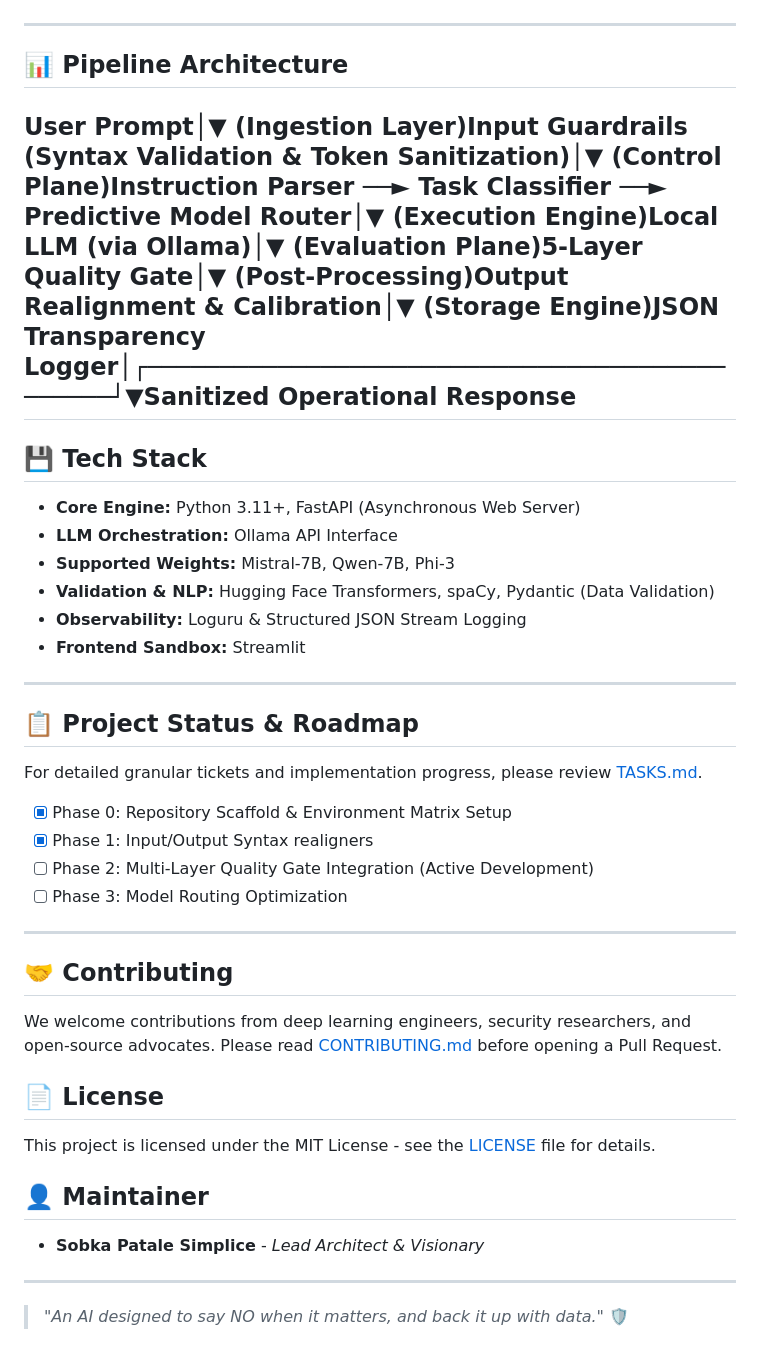
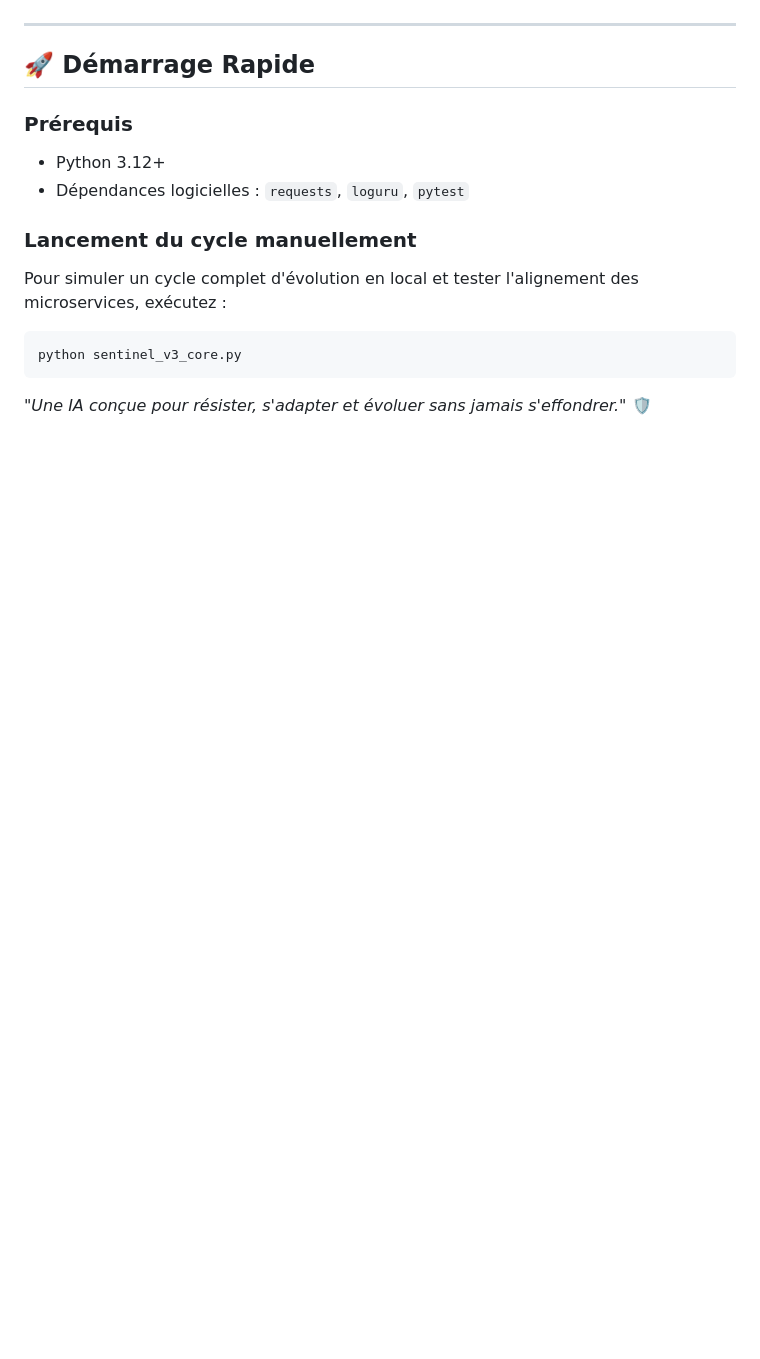
Before and after one commit to sobkasimplice05-arch/Sentinel, a Markdown page: README.md, the part around one of its changes. Drawn GitHub-style; blank space fills up the shorter version.

````diff
--- a/README.md
+++ b/README.md
@@ -65,39 +62,16 @@ streamlit run streamlit_app.py
 
 ---
 
-## 📊 Pipeline Architecture
-User Prompt│▼ (Ingestion Layer)Input Guardrails (Syntax Validation & Token Sanitization)│▼ (Control Plane)Instruction Parser ──► Task Classifier ──► Predictive Model Router│▼ (Execution Engine)Local LLM (via Ollama)│▼ (Evaluation Plane)5-Layer Quality Gate│▼ (Post-Processing)Output Realignment & Calibration│▼ (Storage Engine)JSON Transparency Logger│┌──────────────────────────────────────────────┘▼Sanitized Operational Response
----
+## 🚀 Démarrage Rapide
 
-## 💾 Tech Stack
+### Prérequis
+- Python 3.12+
+- Dépendances logicielles : `requests`, `loguru`, `pytest`
 
-* **Core Engine:** Python 3.11+, FastAPI (Asynchronous Web Server)
-* **LLM Orchestration:** Ollama API Interface
-* **Supported Weights:** Mistral-7B, Qwen-7B, Phi-3
-* **Validation & NLP:** Hugging Face Transformers, spaCy, Pydantic (Data Validation)
-* **Observability:** Loguru & Structured JSON Stream Logging
-* **Frontend Sandbox:** Streamlit
+### Lancement du cycle manuellement
+Pour simuler un cycle complet d'évolution en local et tester l'alignement des microservices, exécutez :
+```bash
+python sentinel_v3_core.py
+```
 
----
-
-## 📋 Project Status & Roadmap
-For detailed granular tickets and implementation progress, please review [TASKS.md](./TASKS.md).
-
-- [x] Phase 0: Repository Scaffold & Environment Matrix Setup
-- [x] Phase 1: Input/Output Syntax realigners
-- [ ] Phase 2: Multi-Layer Quality Gate Integration (Active Development)
-- [ ] Phase 3: Model Routing Optimization
-
----
-
-## 🤝 Contributing
-We welcome contributions from deep learning engineers, security researchers, and open-source advocates. Please read [CONTRIBUTING.md](./CONTRIBUTING.md) before opening a Pull Request.
-
-## 📄 License
-This project is licensed under the MIT License - see the [LICENSE](./LICENSE) file for details.
-
-## 👤 Maintainer
-* **Sobka Patale Simplice** - *Lead Architect & Visionary*
-
----
-> *"An AI designed to say NO when it matters, and back it up with data."* 🛡️
+*"Une IA conçue pour résister, s'adapter et évoluer sans jamais s'effondrer."* 🛡️
````
Also changed, not shown: other parts of README.md (+47 -50 lines).
